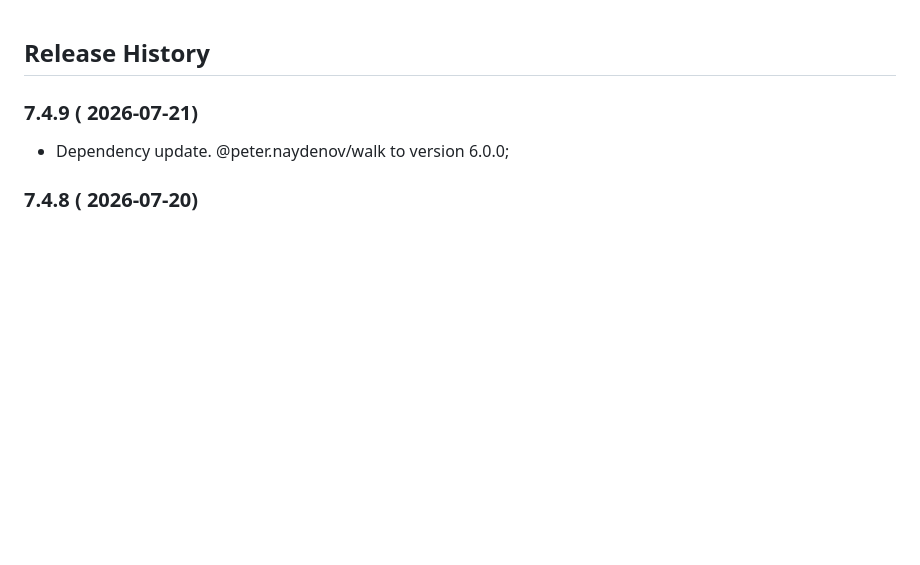
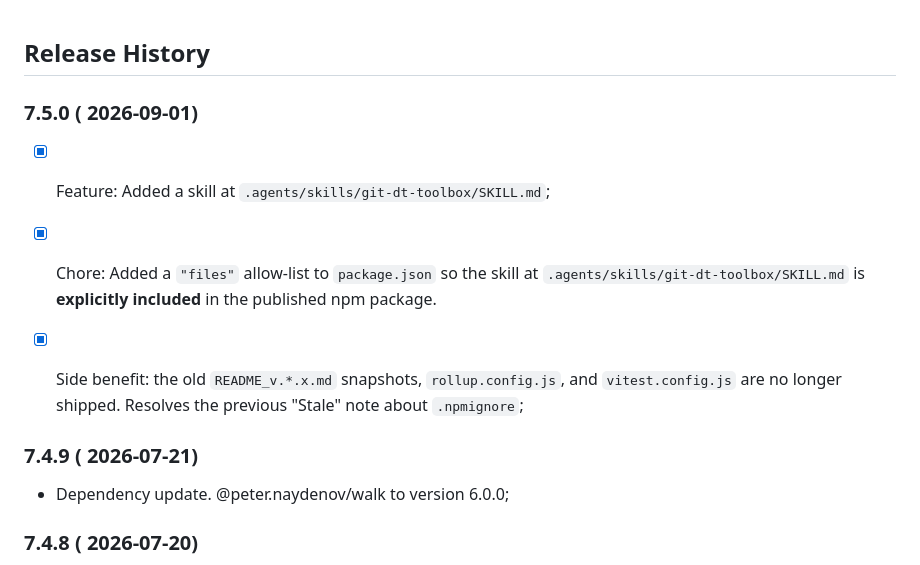
Before and after one commit to PeterNaydenov/dt-toolbox, a Markdown page: Changelog.md, the part around the change. Drawn GitHub-style; blank space fills up the shorter version.

```diff
--- a/Changelog.md
+++ b/Changelog.md
@@ -1,4 +1,12 @@
 ## Release History
+
+
+
+### 7.5.0 ( 2026-09-01)
+- [x] Feature: Added a skill at `.agents/skills/git-dt-toolbox/SKILL.md`;
+- [x] Chore: Added a `"files"` allow-list to `package.json` so the skill at `.agents/skills/git-dt-toolbox/SKILL.md` is **explicitly included** in the published npm package.
+- [x] Side benefit: the old `README_v.*.x.md` snapshots, `rollup.config.js`, and `vitest.config.js` are no longer shipped. Resolves the previous "Stale" note about `.npmignore`;
+
 
 
 ### 7.4.9 ( 2026-07-21)
```
